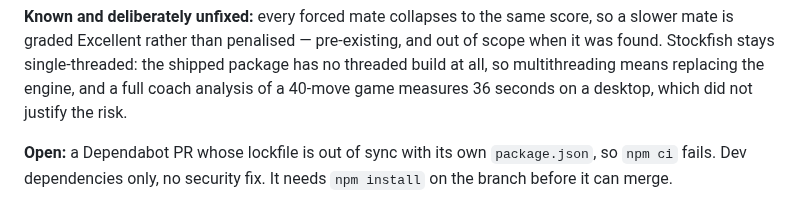
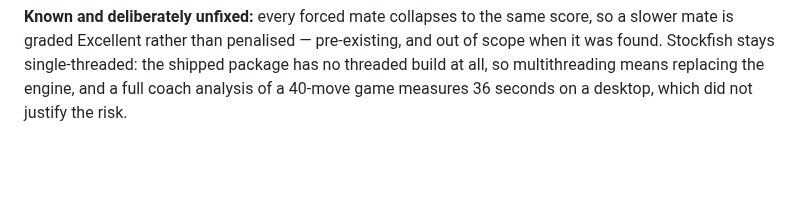
Before and after one commit to Amayyas/ChessTrainer, a Markdown page: CLAUDE.md, the part around the change. Drawn GitHub-style; blank space fills up the shorter version.

Commit message:
docs: drop the note about the Dependabot PR that has merged
PR #58 merged today at 18:51 UTC, so the note describes an open PR that is not
open. Its three claims were also wrong, which is why none of them is carried
over in another form: three runtime dependencies moved, not dev dependencies
only — @sentry/react, @supabase/supabase-js and react-router-dom; the lockfile
was consistent under npm 11, the failure coming from npm 10 and npm 11
disagreeing about puppeteer-core's optional peer dependencies, measured on Node
22.23.2 where npm 10.9.8 rejects it with EUSAGE and npm 11.19.0 installs 684
packages; and npm install on the branch was not the remedy, since a machine on
npm 11 reproduced the same lockfile. The fix was #59, pinning npm in every CI
job, after which #58 merged with the single commit it was opened with.

```diff
--- a/CLAUDE.md
+++ b/CLAUDE.md
@@ -163,7 +163,3 @@ and out of scope when it was found. Stockfish stays single-threaded: the shipped
 package has no threaded build at all, so multithreading means replacing the
 engine, and a full coach analysis of a 40-move game measures 36 seconds on a
 desktop, which did not justify the risk.
-
-**Open:** a Dependabot PR whose lockfile is out of sync with its own
-`package.json`, so `npm ci` fails. Dev dependencies only, no security fix. It
-needs `npm install` on the branch before it can merge.
```
